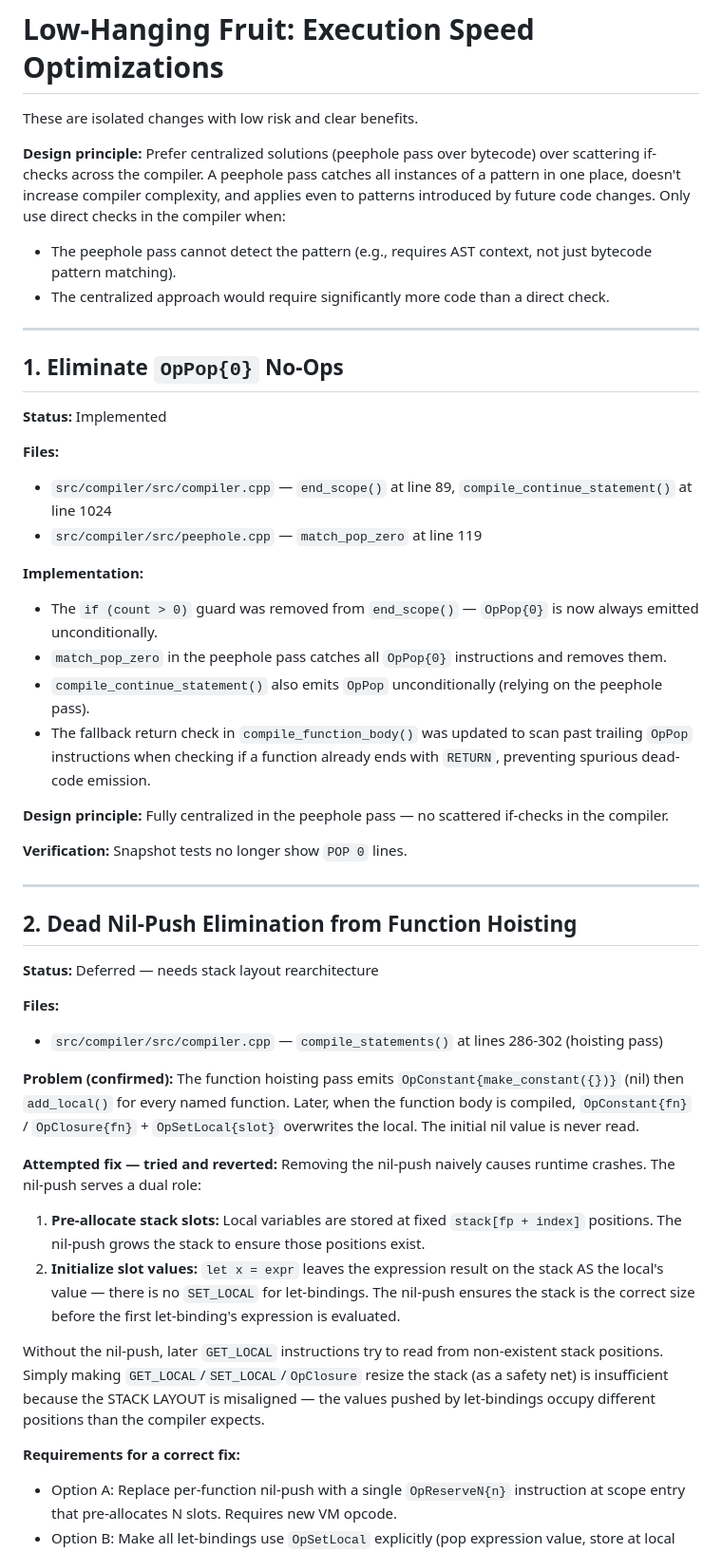
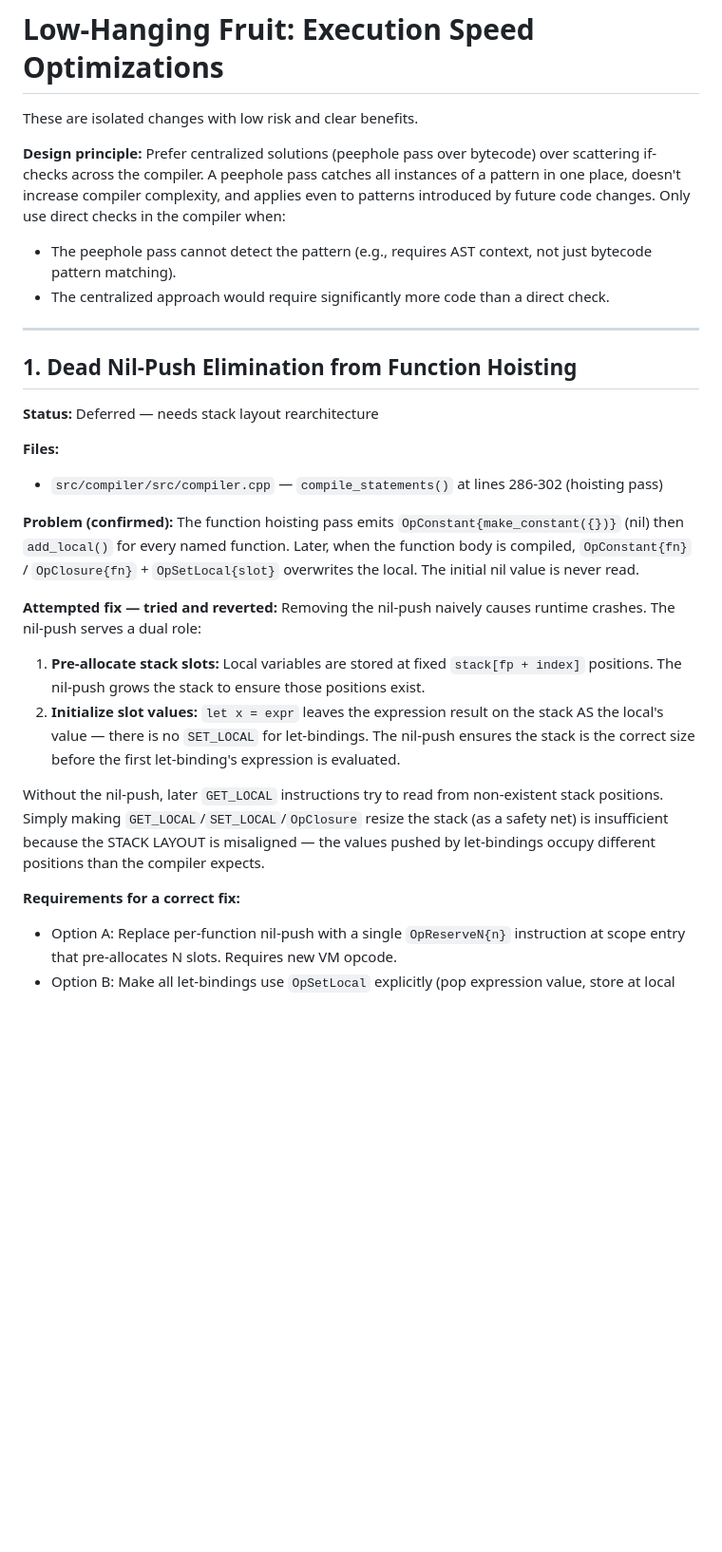
Before and after one commit to Maneren/Lang3, a Markdown page: plan/01_low_hanging_fruit.md, the part around one of its changes. Shown at 95% size. Drawn GitHub-style; blank space fills up the shorter version.

```diff
--- a/plan/01_low_hanging_fruit.md
+++ b/plan/01_low_hanging_fruit.md
@@ -3,36 +3,18 @@
 These are isolated changes with low risk and clear benefits.
 
 **Design principle:** Prefer centralized solutions (peephole pass over bytecode) over scattering if-checks across the compiler. A peephole pass catches all instances of a pattern in one place, doesn't increase compiler complexity, and applies even to patterns introduced by future code changes. Only use direct checks in the compiler when:
+
 - The peephole pass cannot detect the pattern (e.g., requires AST context, not just bytecode pattern matching).
 - The centralized approach would require significantly more code than a direct check.
 
 ---
 
-## 1. Eliminate `OpPop{0}` No-Ops
-
-**Status:** Implemented
-
-**Files:**
-- `src/compiler/src/compiler.cpp` — `end_scope()` at line 89, `compile_continue_statement()` at line 1024
-- `src/compiler/src/peephole.cpp` — `match_pop_zero` at line 119
-
-**Implementation:**
-- The `if (count > 0)` guard was removed from `end_scope()` — `OpPop{0}` is now always emitted unconditionally.
-- `match_pop_zero` in the peephole pass catches all `OpPop{0}` instructions and removes them.
-- `compile_continue_statement()` also emits `OpPop` unconditionally (relying on the peephole pass).
-- The fallback return check in `compile_function_body()` was updated to scan past trailing `OpPop` instructions when checking if a function already ends with `RETURN`, preventing spurious dead-code emission.
-
-**Design principle:** Fully centralized in the peephole pass — no scattered if-checks in the compiler.
-
-**Verification:** Snapshot tests no longer show `POP 0` lines.
-
----
-
-## 2. Dead Nil-Push Elimination from Function Hoisting
+## 1. Dead Nil-Push Elimination from Function Hoisting
 
 **Status:** Deferred — needs stack layout rearchitecture
 
 **Files:**
+
 - `src/compiler/src/compiler.cpp` — `compile_statements()` at lines 286-302 (hoisting pass)
 
 **Problem (confirmed):**
@@ -40,12 +22,14 @@ The function hoisting pass emits `OpConstant{make_constant({})}` (nil) then `add
 
 **Attempted fix — tried and reverted:**
 Removing the nil-push naively causes runtime crashes. The nil-push serves a dual role:
+
 1. **Pre-allocate stack slots:** Local variables are stored at fixed `stack[fp + index]` positions. The nil-push grows the stack to ensure those positions exist.
 2. **Initialize slot values:** `let x = expr` leaves the expression result on the stack AS the local's value — there is no `SET_LOCAL` for let-bindings. The nil-push ensures the stack is the correct size before the first let-binding's expression is evaluated.
 
 Without the nil-push, later `GET_LOCAL` instructions try to read from non-existent stack positions. Simply making `GET_LOCAL`/`SET_LOCAL`/`OpClosure` resize the stack (as a safety net) is insufficient because the STACK LAYOUT is misaligned — the values pushed by let-bindings occupy different positions than the compiler expects.
 
 **Requirements for a correct fix:**
+
 - Option A: Replace per-function nil-push with a single `OpReserveN{n}` instruction at scope entry that pre-allocates N slots. Requires new VM opcode.
 - Option B: Make all let-bindings use `OpSetLocal` explicitly (pop expression value, store at local slot), so the stack doesn't need pre-allocation. Larger compiler change.
 - Option C: Add a peephole pass (Pattern A from `02_medium_complexity.md`) that detects `OpConstant{nil}; OpSetLocal{n}` and removes the pair when local `n` is never read between set and next write. But the nil is still needed for the stack layout.
```
Also changed, not shown: other parts of plan/01_low_hanging_fruit.md (+4 -67 lines), plan/02_medium_complexity.md (+76 -85 lines).
